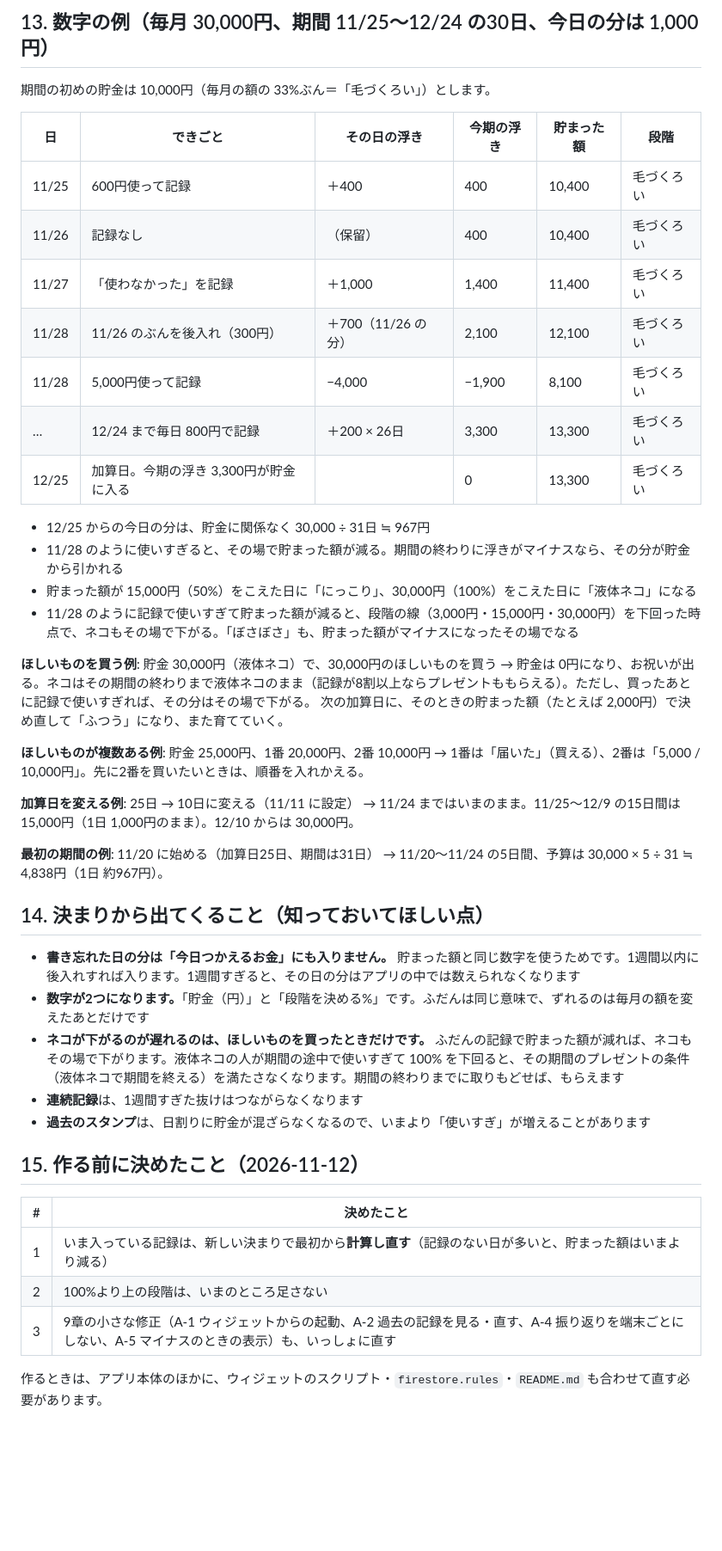
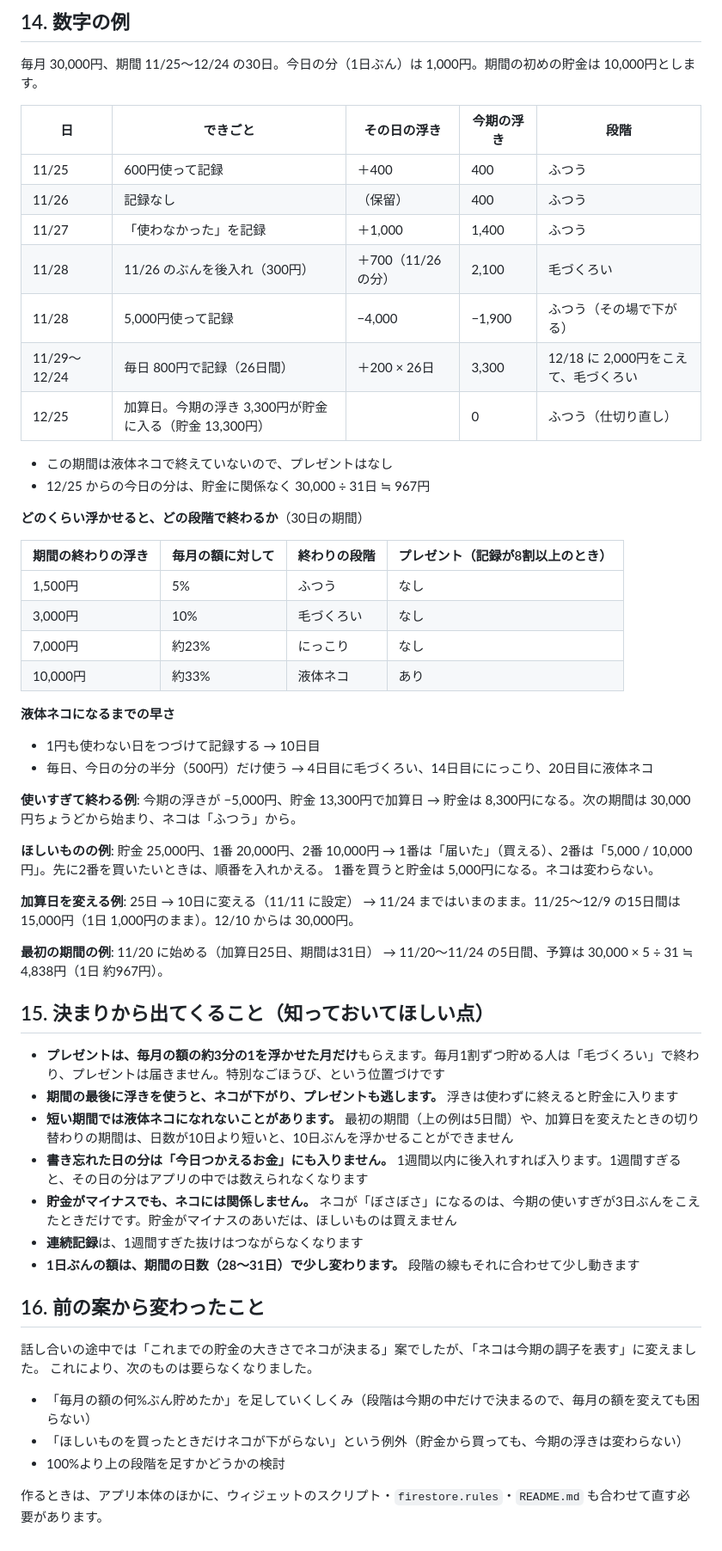
Before and after one commit to OceanHermit/my-tools, a Markdown page: neko-zukai/DESIGN.md, the part around one of its changes. Shown at 86% size. Drawn GitHub-style; blank space fills up the shorter version.

```diff
--- a/neko-zukai/DESIGN.md
+++ b/neko-zukai/DESIGN.md
@@ -433,29 +471,41 @@ Q1 が決まると、B-2・B-3・B-7・B-10 の直し方がほぼ決まります
 
-## 13. 数字の例（毎月 30,000円、期間 11/25〜12/24 の30日、今日の分は 1,000円）
+## 14. 数字の例
 
-期間の初めの貯金は 10,000円（毎月の額の 33%ぶん＝「毛づくろい」）とします。
+毎月 30,000円、期間 11/25〜12/24 の30日。今日の分（1日ぶん）は 1,000円。期間の初めの貯金は 10,000円とします。
 
-| 日 | できごと | その日の浮き | 今期の浮き | 貯まった額 | 段階 |
-|---|---|---|---|---|---|
-| 11/25 | 600円使って記録 | ＋400 | 400 | 10,400 | 毛づくろい |
-| 11/26 | 記録なし | （保留） | 400 | 10,400 | 毛づくろい |
-| 11/27 | 「使わなかった」を記録 | ＋1,000 | 1,400 | 11,400 | 毛づくろい |
-| 11/28 | 11/26 のぶんを後入れ（300円） | ＋700（11/26 の分） | 2,100 | 12,100 | 毛づくろい |
-| 11/28 | 5,000円使って記録 | −4,000 | −1,900 | 8,100 | 毛づくろい |
-| … | 12/24 まで毎日 800円で記録 | ＋200 × 26日 | 3,300 | 13,300 | 毛づくろい |
-| 12/25 | 加算日。今期の浮き 3,300円が貯金に入る | | 0 | 13,300 | 毛づくろい |
+| 日 | できごと | その日の浮き | 今期の浮き | 段階 |
+|---|---|---|---|---|
+| 11/25 | 600円使って記録 | ＋400 | 400 | ふつう |
+| 11/26 | 記録なし | （保留） | 400 | ふつう |
+| 11/27 | 「使わなかった」を記録 | ＋1,000 | 1,400 | ふつう |
+| 11/28 | 11/26 のぶんを後入れ（300円） | ＋700（11/26 の分） | 2,100 | 毛づくろい |
+| 11/28 | 5,000円使って記録 | −4,000 | −1,900 | ふつう（その場で下がる） |
+| 11/29〜12/24 | 毎日 800円で記録（26日間） | ＋200 × 26日 | 3,300 | 12/18 に 2,000円をこえて、毛づくろい |
+| 12/25 | 加算日。今期の浮き 3,300円が貯金に入る（貯金 13,300円） | | 0 | ふつう（仕切り直し） |
 
+- この期間は液体ネコで終えていないので、プレゼントはなし
 - 12/25 からの今日の分は、貯金に関係なく 30,000 ÷ 31日 ≒ 967円
-- 11/28 のように使いすぎると、その場で貯まった額が減る。期間の終わりに浮きがマイナスなら、その分が貯金から引かれる
-- 貯まった額が 15,000円（50%）をこえた日に「にっこり」、30,000円（100%）をこえた日に「液体ネコ」になる
-- 11/28 のように記録で使いすぎて貯まった額が減ると、段階の線（3,000円・15,000円・30,000円）を下回った時点で、ネコもその場で下がる。「ぼさぼさ」も、貯まった額がマイナスになったその場でなる
 
-**ほしいものを買う例**: 貯金 30,000円（液体ネコ）で、30,000円のほしいものを買う
-→ 貯金は 0円になり、お祝いが出る。ネコはその期間の終わりまで液体ネコのまま（記録が8割以上ならプレゼントももらえる）。ただし、買ったあとに記録で使いすぎれば、その分はその場で下がる。
-次の加算日に、そのときの貯まった額（たとえば 2,000円）で決め直して「ふつう」になり、また育てていく。
+**どのくらい浮かせると、どの段階で終わるか**（30日の期間）
 
-**ほしいものが複数ある例**: 貯金 25,000円、1番 20,000円、2番 10,000円
+| 期間の終わりの浮き | 毎月の額に対して | 終わりの段階 | プレゼント（記録が8割以上のとき） |
+|---|---|---|---|
+| 1,500円 | 5% | ふつう | なし |
+| 3,000円 | 10% | 毛づくろい | なし |
+| 7,000円 | 約23% | にっこり | なし |
+| 10,000円 | 約33% | 液体ネコ | あり |
+
+**液体ネコになるまでの早さ**
+
+- 1円も使わない日をつづけて記録する → 10日目
+- 毎日、今日の分の半分（500円）だけ使う → 4日目に毛づくろい、14日目ににっこり、20日目に液体ネコ
+
+**使いすぎて終わる例**: 今期の浮きが −5,000円、貯金 13,300円で加算日
+→ 貯金は 8,300円になる。次の期間は 30,000円ちょうどから始まり、ネコは「ふつう」から。
+
+**ほしいものの例**: 貯金 25,000円、1番 20,000円、2番 10,000円
 → 1番は「届いた」（買える）、2番は「5,000 / 10,000円」。先に2番を買いたいときは、順番を入れかえる。
+1番を買うと貯金は 5,000円になる。ネコは変わらない。
 
 **加算日を変える例**: 25日 → 10日に変える（11/11 に設定）
 → 11/24 まではいまのまま。11/25〜12/9 の15日間は 15,000円（1日 1,000円のまま）。12/10 からは 30,000円。
@@ -463,20 +513,23 @@ Q1 が決まると、B-2・B-3・B-7・B-10 の直し方がほぼ決まります
 **最初の期間の例**: 11/20 に始める（加算日25日、期間は31日）
 → 11/20〜11/24 の5日間、予算は 30,000 × 5 ÷ 31 ≒ 4,838円（1日 約967円）。
 
-## 14. 決まりから出てくること（知っておいてほしい点）
+## 15. 決まりから出てくること（知っておいてほしい点）
 
-- **書き忘れた日の分は「今日つかえるお金」にも入りません。** 貯まった額と同じ数字を使うためです。1週間以内に後入れすれば入ります。1週間すぎると、その日の分はアプリの中では数えられなくなります
-- **数字が2つになります。**「貯金（円）」と「段階を決める%」です。ふだんは同じ意味で、ずれるのは毎月の額を変えたあとだけです
-- **ネコが下がるのが遅れるのは、ほしいものを買ったときだけです。** ふだんの記録で貯まった額が減れば、ネコもその場で下がります。液体ネコの人が期間の途中で使いすぎて 100% を下回ると、その期間のプレゼントの条件（液体ネコで期間を終える）を満たさなくなります。期間の終わりまでに取りもどせば、もらえます
+- **プレゼントは、毎月の額の約3分の1を浮かせた月だけ**もらえます。毎月1割ずつ貯める人は「毛づくろい」で終わり、プレゼントは届きません。特別なごほうび、という位置づけです
+- **期間の最後に浮きを使うと、ネコが下がり、プレゼントも逃します。** 浮きは使わずに終えると貯金に入ります
+- **短い期間では液体ネコになれないことがあります。** 最初の期間（上の例は5日間）や、加算日を変えたときの切り替わりの期間は、日数が10日より短いと、10日ぶんを浮かせることができません
+- **書き忘れた日の分は「今日つかえるお金」にも入りません。** 1週間以内に後入れすれば入ります。1週間すぎると、その日の分はアプリの中では数えられなくなります
+- **貯金がマイナスでも、ネコには関係しません。** ネコが「ぼさぼさ」になるのは、今期の使いすぎが3日ぶんをこえたときだけです。貯金がマイナスのあいだは、ほしいものは買えません
 - **連続記録**は、1週間すぎた抜けはつながらなくなります
-- **過去のスタンプ**は、日割りに貯金が混ざらなくなるので、いまより「使いすぎ」が増えることがあります
+- **1日ぶんの額は、期間の日数（28〜31日）で少し変わります。** 段階の線もそれに合わせて少し動きます
 
-## 15. 作る前に決めたこと（2026-11-12）
+## 16. 前の案から変わったこと
 
-| # | 決めたこと |
-|---|---|
-| 1 | いま入っている記録は、新しい決まりで最初から**計算し直す**（記録のない日が多いと、貯まった額はいまより減る） |
-| 2 | 100%より上の段階は、いまのところ足さない |
-| 3 | 9章の小さな修正（A-1 ウィジェットからの起動、A-2 過去の記録を見る・直す、A-4 振り返りを端末ごとにしない、A-5 マイナスのときの表示）も、いっしょに直す |
+話し合いの途中では「これまでの貯金の大きさでネコが決まる」案でしたが、「ネコは今期の調子を表す」に変えました。
+これにより、次のものは要らなくなりました。
+
+- 「毎月の額の何%ぶん貯めたか」を足していくしくみ（段階は今期の中だけで決まるので、毎月の額を変えても困らない）
+- 「ほしいものを買ったときだけネコが下がらない」という例外（貯金から買っても、今期の浮きは変わらない）
+- 100%より上の段階を足すかどうかの検討
 
 作るときは、アプリ本体のほかに、ウィジェットのスクリプト・`firestore.rules`・`README.md` も合わせて直す必要があります。
```
Also changed, not shown: other parts of neko-zukai/DESIGN.md (+51 -13 lines).
